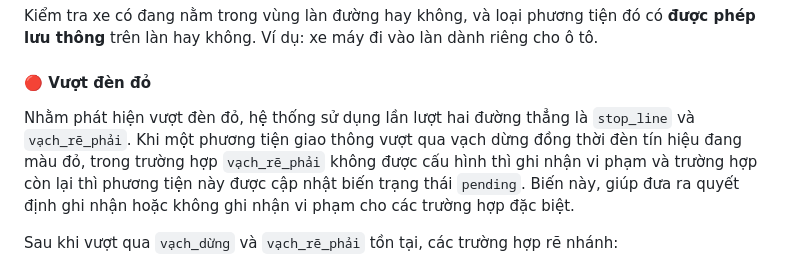
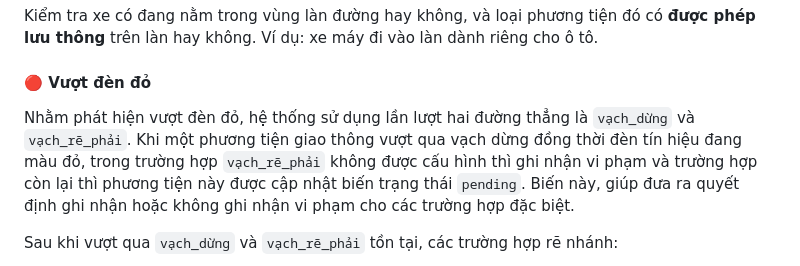
Before and after one commit to nguyengiakhanh127/TrafficViolation-Dectection-YOLO-26, a Markdown page: README.md, the part around the change. Rendered like a GitHub page.

Commit message:
Cap nhat README.md

```diff
--- a/README.md
+++ b/README.md
@@ -69,7 +69,7 @@ Sử dụng phương pháp **giao cắt hình học đoạn thẳng** giữa qu
 Kiểm tra xe có đang nằm trong vùng làn đường hay không, và loại phương tiện đó có **được phép lưu thông** trên làn hay không. Ví dụ: xe máy đi vào làn dành riêng cho ô tô.
 
 #### 🔴 Vượt đèn đỏ
-Nhằm phát hiện vượt đèn đỏ, hệ thống sử dụng lần lượt hai đường thẳng là `stop_line` và `vạch_rẽ_phải`. Khi một phương tiện giao thông vượt qua vạch dừng đồng thời đèn tín hiệu đang màu đỏ, trong trường hợp `vạch_rẽ_phải` không được cấu hình thì ghi nhận vi phạm và trường hợp còn lại thì phương tiện này được cập nhật biến trạng thái `pending`. Biến này, giúp đưa ra quyết định ghi nhận hoặc không ghi nhận vi phạm cho các trường hợp đặc biệt.
+Nhằm phát hiện vượt đèn đỏ, hệ thống sử dụng lần lượt hai đường thẳng là `vạch_dừng` và `vạch_rẽ_phải`. Khi một phương tiện giao thông vượt qua vạch dừng đồng thời đèn tín hiệu đang màu đỏ, trong trường hợp `vạch_rẽ_phải` không được cấu hình thì ghi nhận vi phạm và trường hợp còn lại thì phương tiện này được cập nhật biến trạng thái `pending`. Biến này, giúp đưa ra quyết định ghi nhận hoặc không ghi nhận vi phạm cho các trường hợp đặc biệt.
 
 Sau khi vượt qua `vạch_dừng` và `vạch_rẽ_phải` tồn tại, các trường hợp rẽ nhánh:
 - Xe tiếp tục đi thẳng, một ngưỡng tham số được cấu hình cứng nhằm so sánh khoảng cách từ vị trí xe đến vị trí vượt qua vạch dừng. Nếu khoảng cách này > ngưỡng quy định, ghi nhận vi phạm còn ngược lại cần quan sát hướng đi tiếp theo của xe.
```
